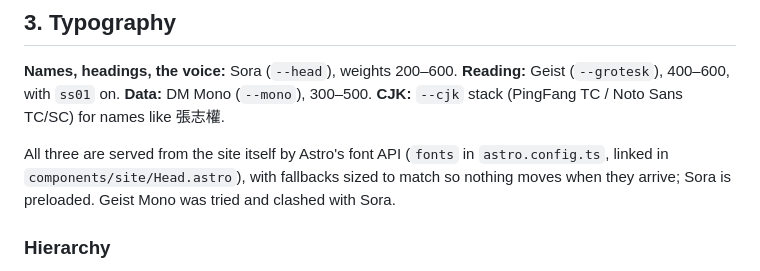
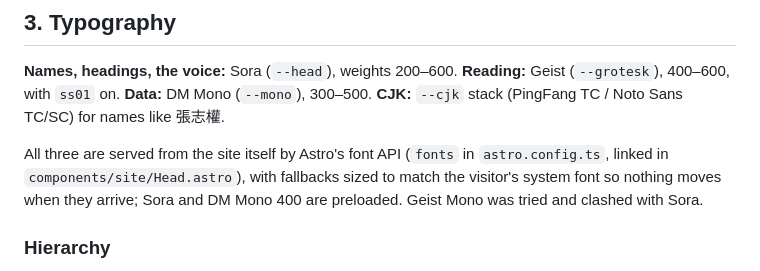
Before and after one commit to ColinCee/astro-blog, a Markdown page: DESIGN.md, the part around the change. Rendered like a GitHub page.

```diff
--- a/DESIGN.md
+++ b/DESIGN.md
@@ -231,7 +231,8 @@ failure (a homelab service down); a result that got worse stays ink. In charts,
 
 All three are served from the site itself by Astro's font API (`fonts` in
 `astro.config.ts`, linked in `components/site/Head.astro`), with fallbacks
-sized to match so nothing moves when they arrive; Sora is preloaded. Geist Mono was tried and clashed with Sora.
+sized to match the visitor's system font so nothing moves when they arrive;
+Sora and DM Mono 400 are preloaded. Geist Mono was tried and clashed with Sora.
 
 ### Hierarchy
 - **Display** (Sora 600, `clamp(2.6rem, 5.5vw, 4.25rem)`, −0.05em): the hero
```
Also changed, not shown: docs/page-speed.md (+8 -4 lines).
